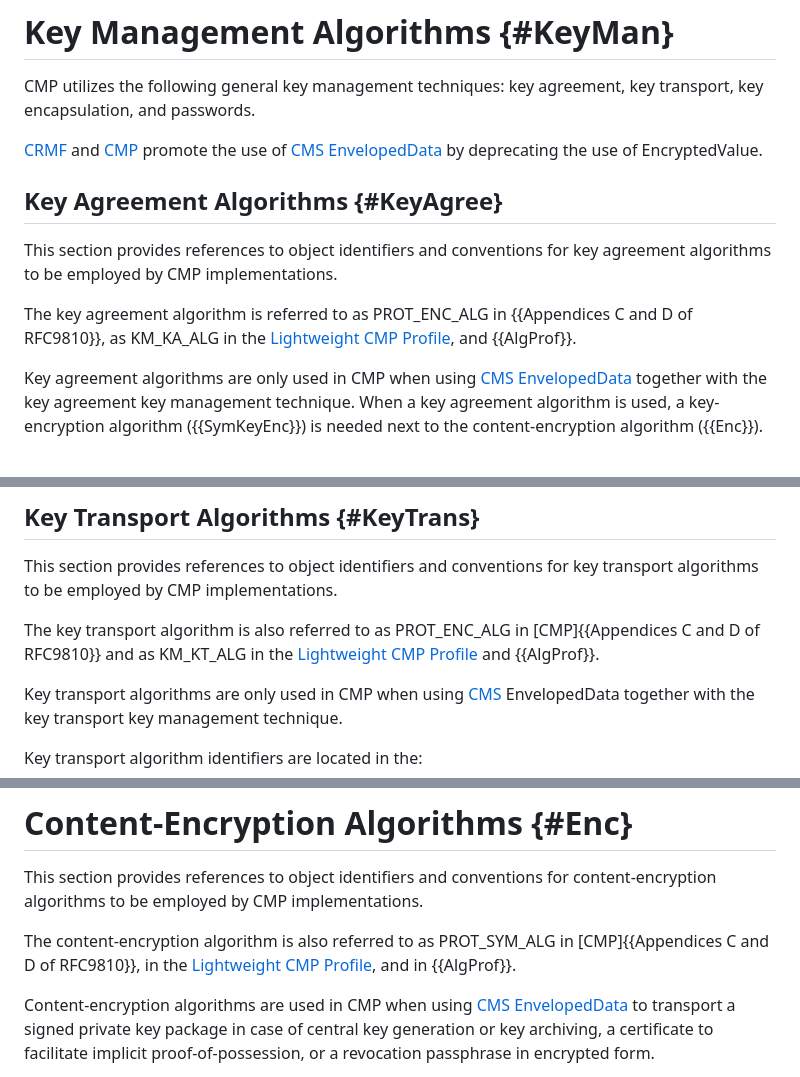
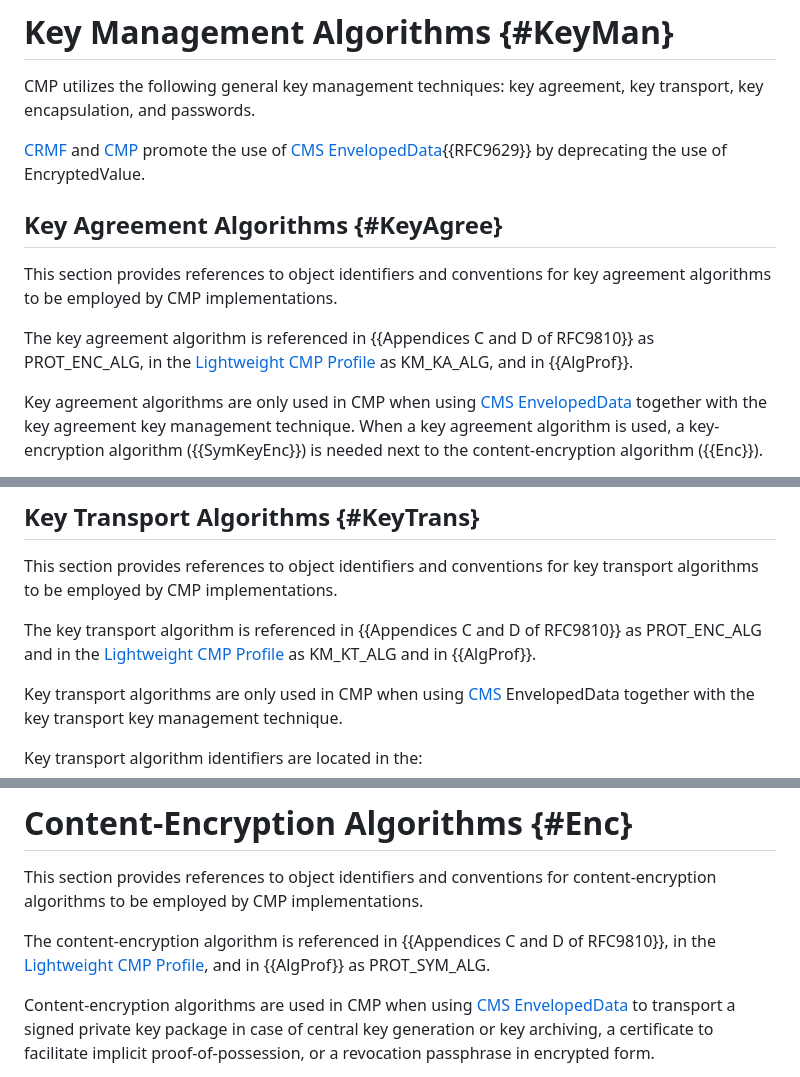
Before and after one commit to HBrock/rfc9481bis, a Markdown page: draft-brockhaus-lamps-rfc9481bis.md, 3 parts joined by grey strips. Rendered like a GitHub page.

Commit message:
Aligned referenced to RFC 9810 and 9483

```diff
--- a/draft-brockhaus-lamps-rfc9481bis.md
+++ b/draft-brockhaus-lamps-rfc9481bis.md
@@ -750,16 +751,16 @@ CMP utilizes the following general key management techniques: key agreement,
 key transport, key encapsulation, and passwords.
 
 [CRMF](#RFC4211) and [CMP](#RFC9810) promote the use of
-[CMS EnvelopedData](#RFC5652) by deprecating the use of EncryptedValue.
+[CMS EnvelopedData](#RFC5652){{RFC9629}} by deprecating the use of EncryptedValue.
 
 ## Key Agreement Algorithms {#KeyAgree}
 
 This section provides references to object identifiers and conventions for key
 agreement algorithms to be employed by CMP implementations.
 
-The key agreement algorithm is referred to as PROT_ENC_ALG in
-{{Appendices C and D of RFC9810}}, as KM_KA_ALG in the [Lightweight
-CMP Profile](#RFC9483), and {{AlgProf}}.
+The key agreement algorithm is referenced in {{Appendices C and D of RFC9810}}
+as PROT_ENC_ALG, in the [Lightweight CMP Profile](#RFC9483) as KM_KA_ALG, and in
+{{AlgProf}}.
 
 Key agreement algorithms are only used in CMP when using [CMS EnvelopedData](#RFC5652)
 together with the key agreement key management technique. When a key agreement
@@ -861,9 +861,9 @@ Specific conventions to be considered are specified in {{RFC8418}}.
 This section provides references to object identifiers and conventions for key
 transport algorithms to be employed by CMP implementations.
 
-The key transport algorithm is also referred to as PROT_ENC_ALG in
-[CMP]{{Appendices C and D of RFC9810}} and as KM_KT_ALG in the [Lightweight
-CMP Profile](#RFC9483) and {{AlgProf}}.
+The key transport algorithm is referenced in {{Appendices C and D of RFC9810}} as
+PROT_ENC_ALG and in the [Lightweight CMP Profile](#RFC9483) as KM_KT_ALG and in
+{{AlgProf}}.
 
 Key transport algorithms are only used in CMP when using
 [CMS](#RFC5652) EnvelopedData together with the key transport key
@@ -1051,9 +1051,8 @@ see RFC 9688
 This section provides references to object identifiers and conventions for
 content-encryption algorithms to be employed by CMP implementations.
 
-The content-encryption algorithm is also referred to as PROT_SYM_ALG
-in [CMP]{{Appendices C and D of RFC9810}}, in the [Lightweight CMP Profile](#RFC9483),
-and in {{AlgProf}}.
+The content-encryption algorithm is referenced in {{Appendices C and D of RFC9810}},
+in the [Lightweight CMP Profile](#RFC9483), and in {{AlgProf}} as PROT_SYM_ALG.
 
 Content-encryption algorithms are used in CMP when using [CMS
 EnvelopedData](#RFC5652) to transport a signed private key package in
```
Also changed, not shown: other parts of draft-brockhaus-lamps-rfc9481bis.md (+13 -13 lines).
